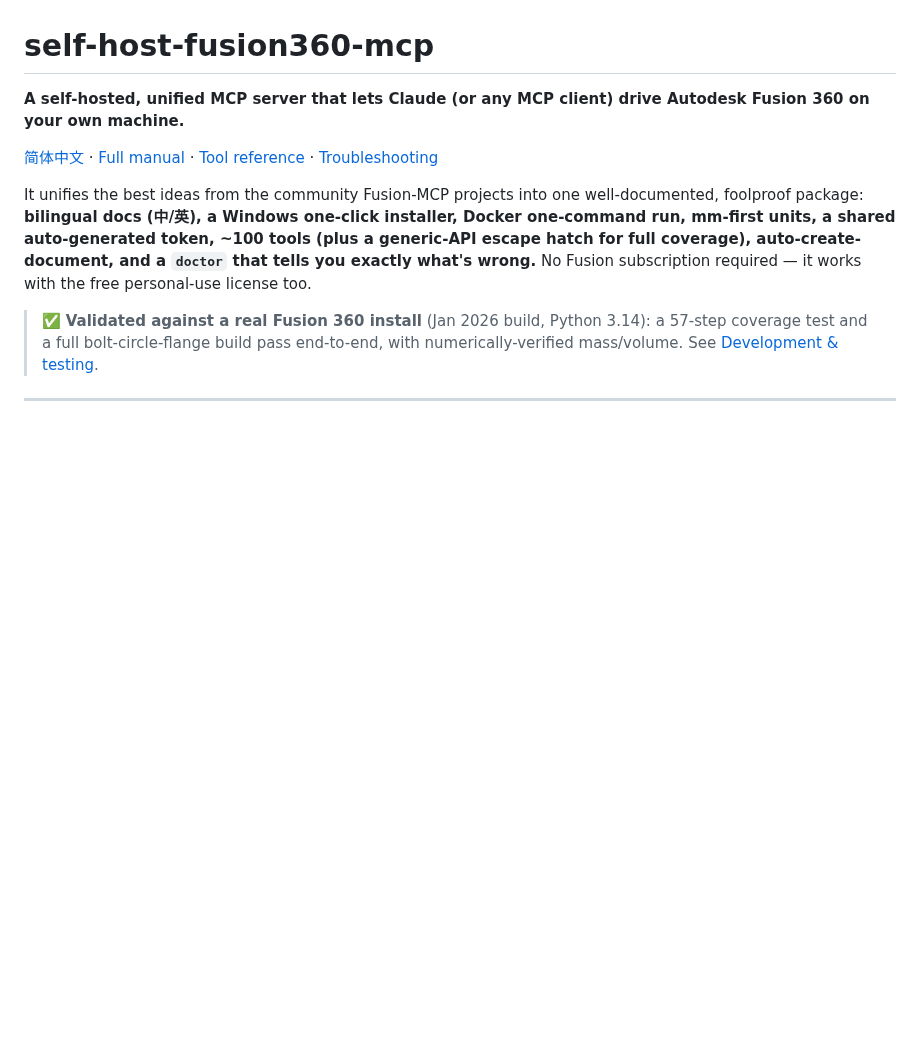
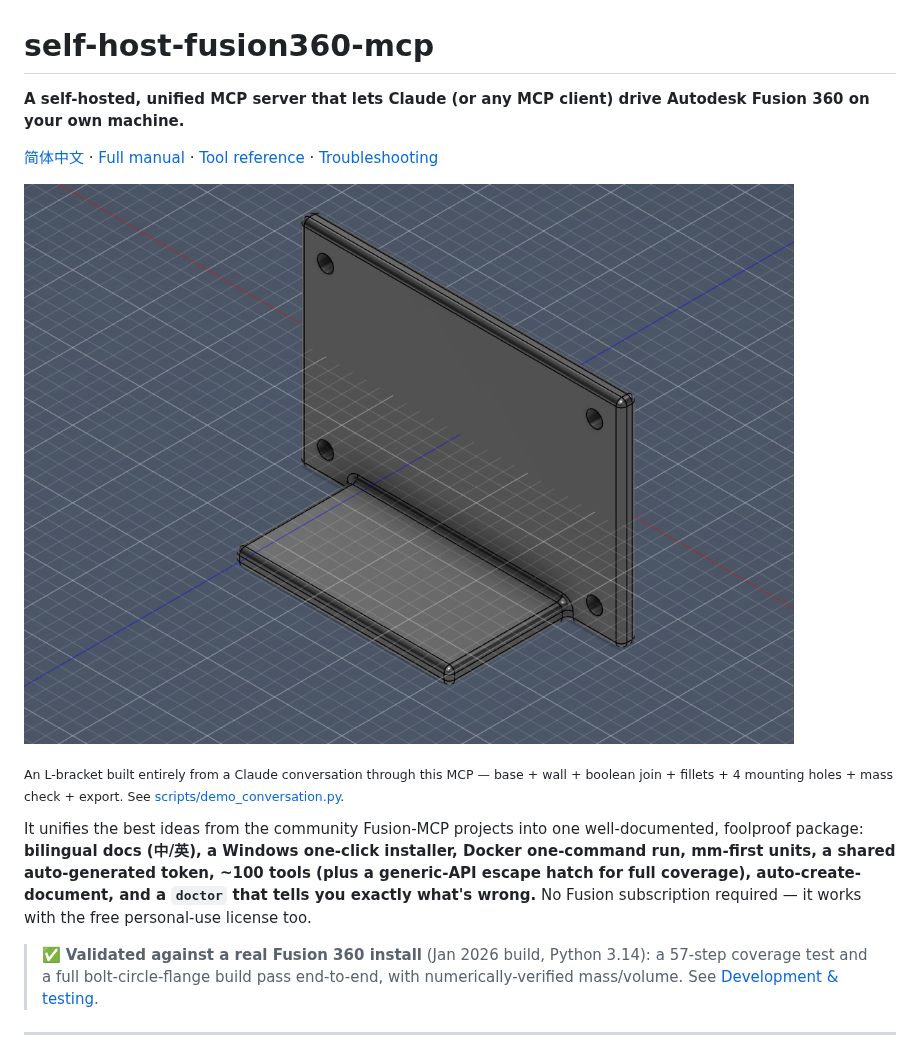
Before and after one commit to shimmerjordan/self-host-fusion360-MCP, a Markdown page: README.md, the part around the change. GitHub-like rendering; pictures changed too: docs/images/bracket.png (added); blank space fills up the shorter version.

```diff
--- a/README.md
+++ b/README.md
@@ -3,6 +3,10 @@
 **A self-hosted, unified MCP server that lets Claude (or any MCP client) drive Autodesk Fusion 360 on your own machine.**
 
 [简体中文](README.zh-CN.md) · [Full manual](docs/manual.en.md) · [Tool reference](docs/TOOLS.md) · [Troubleshooting](docs/TROUBLESHOOTING.en.md)
+
+![An L-bracket built end-to-end in Fusion 360 through a Claude conversation via this MCP](docs/images/bracket.png)
+
+<sub>An L-bracket built entirely from a Claude conversation through this MCP — base + wall + boolean join + fillets + 4 mounting holes + mass check + export. See [scripts/demo_conversation.py](scripts/demo_conversation.py).</sub>
 
 It unifies the best ideas from the community Fusion-MCP projects into one well-documented, foolproof package: **bilingual docs (中/英), a Windows one-click installer, Docker one-command run, mm-first units, a shared auto-generated token, ~100 tools (plus a generic-API escape hatch for full coverage), auto-create-document, and a `doctor` that tells you exactly what's wrong.** No Fusion subscription required — it works with the free personal-use license too.
 
```
Also changed, not shown: README.zh-CN.md (+4 -0 lines), docs/images/flange.png (added), 3 other files.
